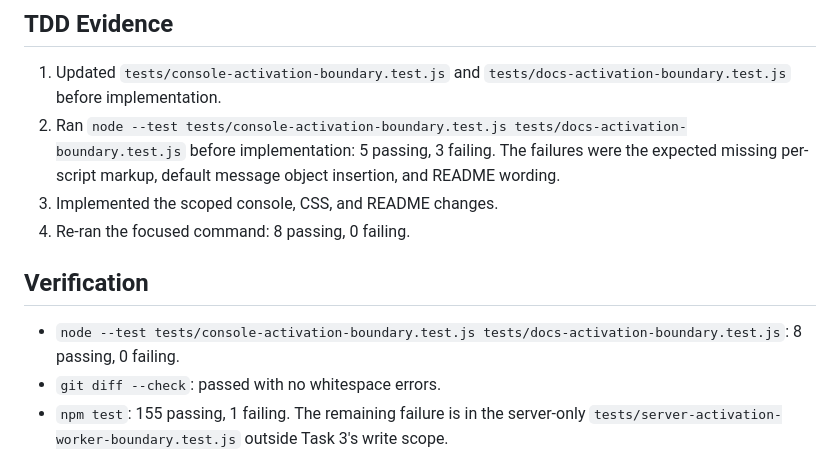
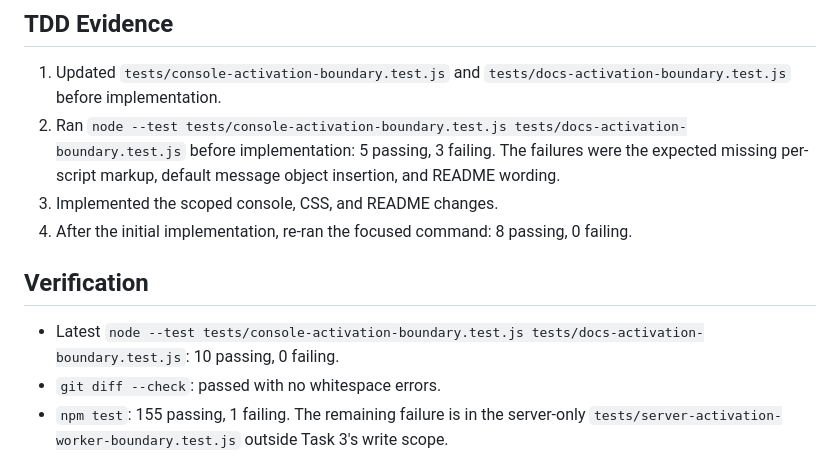
Before and after one commit to 51taichi/dclaw-omnichannel-service, a Markdown page: .superpowers/sdd/task-3-report.md, the part around the change. Rendered like a GitHub page.

Commit message:
docs: reconcile activation review evidence

```diff
--- a/.superpowers/sdd/task-3-report.md
+++ b/.superpowers/sdd/task-3-report.md
@@ -16,11 +16,11 @@
 1. Updated `tests/console-activation-boundary.test.js` and `tests/docs-activation-boundary.test.js` before implementation.
 2. Ran `node --test tests/console-activation-boundary.test.js tests/docs-activation-boundary.test.js` before implementation: 5 passing, 3 failing. The failures were the expected missing per-script markup, default message object insertion, and README wording.
 3. Implemented the scoped console, CSS, and README changes.
-4. Re-ran the focused command: 8 passing, 0 failing.
+4. After the initial implementation, re-ran the focused command: 8 passing, 0 failing.
 
 ## Verification
 
-- `node --test tests/console-activation-boundary.test.js tests/docs-activation-boundary.test.js`: 8 passing, 0 failing.
+- Latest `node --test tests/console-activation-boundary.test.js tests/docs-activation-boundary.test.js`: 10 passing, 0 failing.
 - `git diff --check`: passed with no whitespace errors.
 - `npm test`: 155 passing, 1 failing. The remaining failure is in the server-only `tests/server-activation-worker-boundary.test.js` outside Task 3's write scope.
 
```
